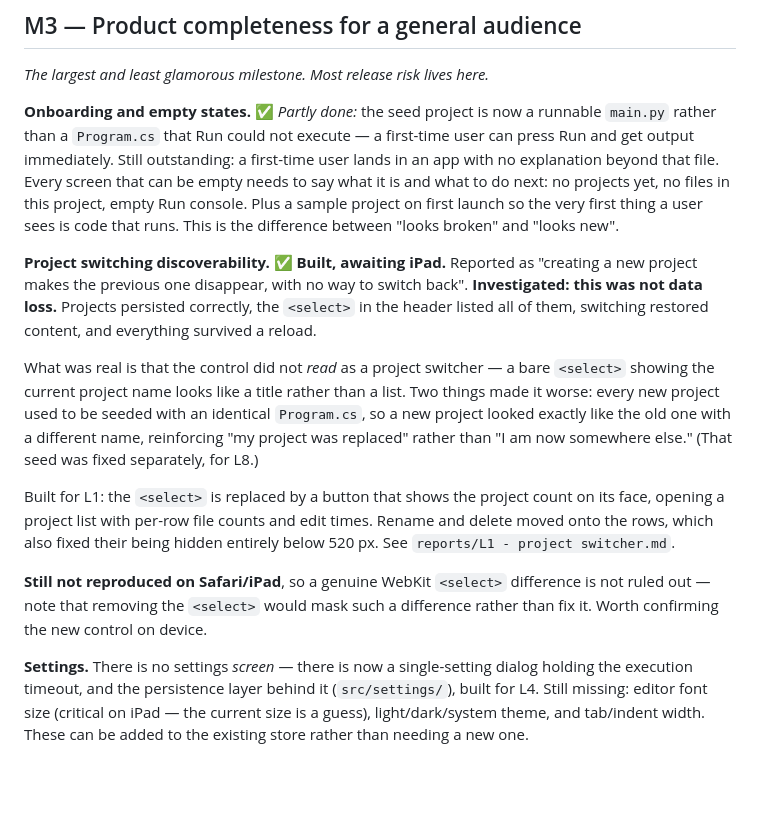
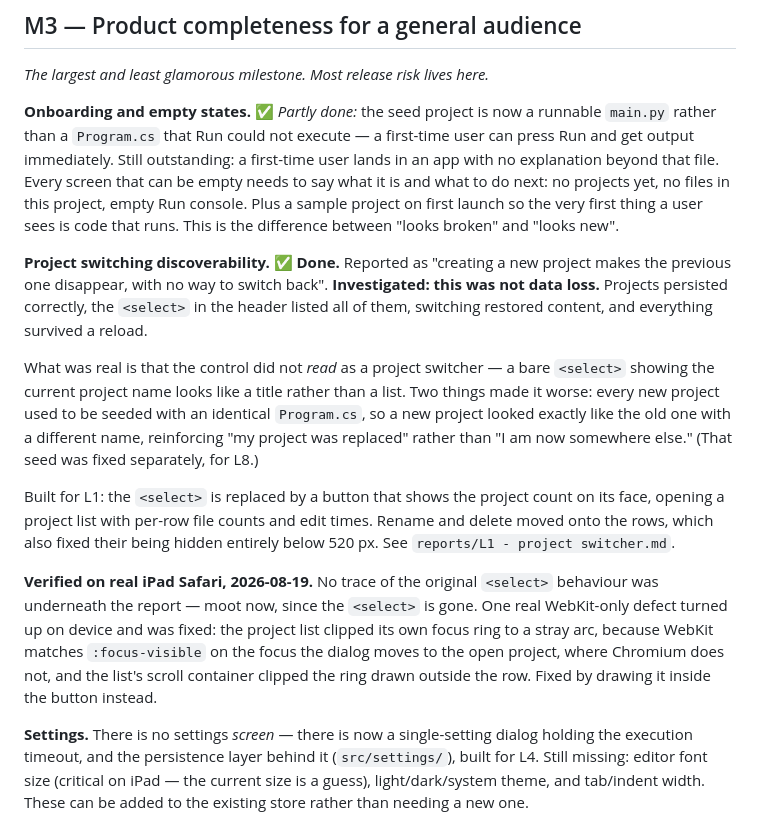
Before and after one commit to euoworkgr-cmyk/IDE-for-iPad-, a Markdown page: PROJECT DIRECTION.md, the part around the change. Drawn GitHub-style; blank space fills up the shorter version.

```diff
--- a/PROJECT DIRECTION.md
+++ b/PROJECT DIRECTION.md
@@ -216,10 +216,10 @@ project, empty Run console. Plus a sample project on first launch so the very
 first thing a user sees is code that runs. This is the difference between
 "looks broken" and "looks new".
 
-**Project switching discoverability.** ✅ **Built, awaiting iPad.** Reported as
-"creating a new project makes the previous one disappear, with no way to switch
-back". **Investigated: this was not data loss.** Projects persisted correctly,
-the `<select>` in the header listed all of them, switching restored content, and
+**Project switching discoverability.** ✅ **Done.** Reported as "creating a new
+project makes the previous one disappear, with no way to switch back".
+**Investigated: this was not data loss.** Projects persisted correctly, the
+`<select>` in the header listed all of them, switching restored content, and
 everything survived a reload.
 
 What was real is that the control did not *read* as a project switcher — a bare
@@ -234,9 +234,13 @@ count on its face, opening a project list with per-row file counts and edit
 times. Rename and delete moved onto the rows, which also fixed their being
 hidden entirely below 520 px. See `reports/L1 - project switcher.md`.
 
-**Still not reproduced on Safari/iPad**, so a genuine WebKit `<select>`
-difference is not ruled out — note that removing the `<select>` would mask such
-a difference rather than fix it. Worth confirming the new control on device.
+**Verified on real iPad Safari, 2026-08-19.** No trace of the original
+`<select>` behaviour was underneath the report — moot now, since the `<select>`
+is gone. One real WebKit-only defect turned up on device and was fixed: the
+project list clipped its own focus ring to a stray arc, because WebKit matches
+`:focus-visible` on the focus the dialog moves to the open project, where
+Chromium does not, and the list's scroll container clipped the ring drawn
+outside the row. Fixed by drawing it inside the button instead.
 
 **Settings.** There is no settings *screen* — there is now a single-setting
 dialog holding the execution timeout, and the persistence layer behind it
```
Also changed, not shown: README.md (+16 -6 lines), TASKS.md (+16 -8 lines).
